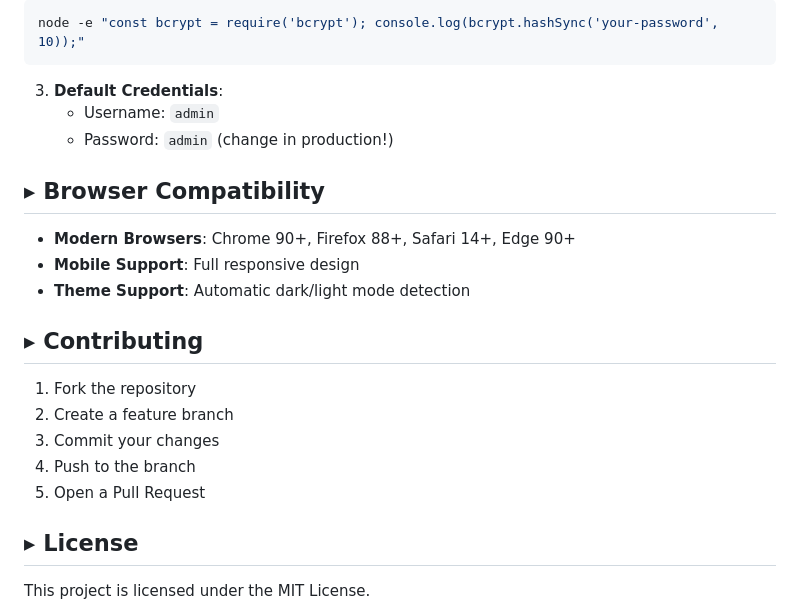
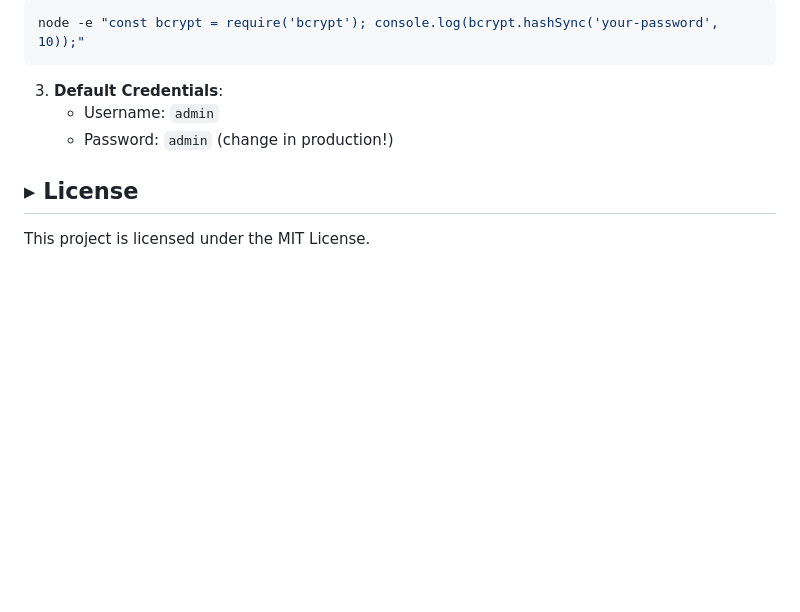
Before and after one commit to rtmmbarbosa/registry-console, a Markdown page: README.md, the part around one of its changes. Rendered like a GitHub page; blank space fills up the shorter version.

```diff
--- a/README.md
+++ b/README.md
@@ -126,20 +95,6 @@ node -e "const bcrypt = require('bcrypt'); console.log(bcrypt.hashSync('your-pas
    - Username: `admin`
    - Password: `admin` (change in production!)
 
-## ▸ Browser Compatibility
-
-- **Modern Browsers**: Chrome 90+, Firefox 88+, Safari 14+, Edge 90+
-- **Mobile Support**: Full responsive design
-- **Theme Support**: Automatic dark/light mode detection
-
-## ▸ Contributing
-
-1. Fork the repository
-2. Create a feature branch
-3. Commit your changes
-4. Push to the branch
-5. Open a Pull Request
-
 ## ▸ License
 
 This project is licensed under the MIT License.
```
Also changed, not shown: other parts of README.md (+7 -38 lines).
